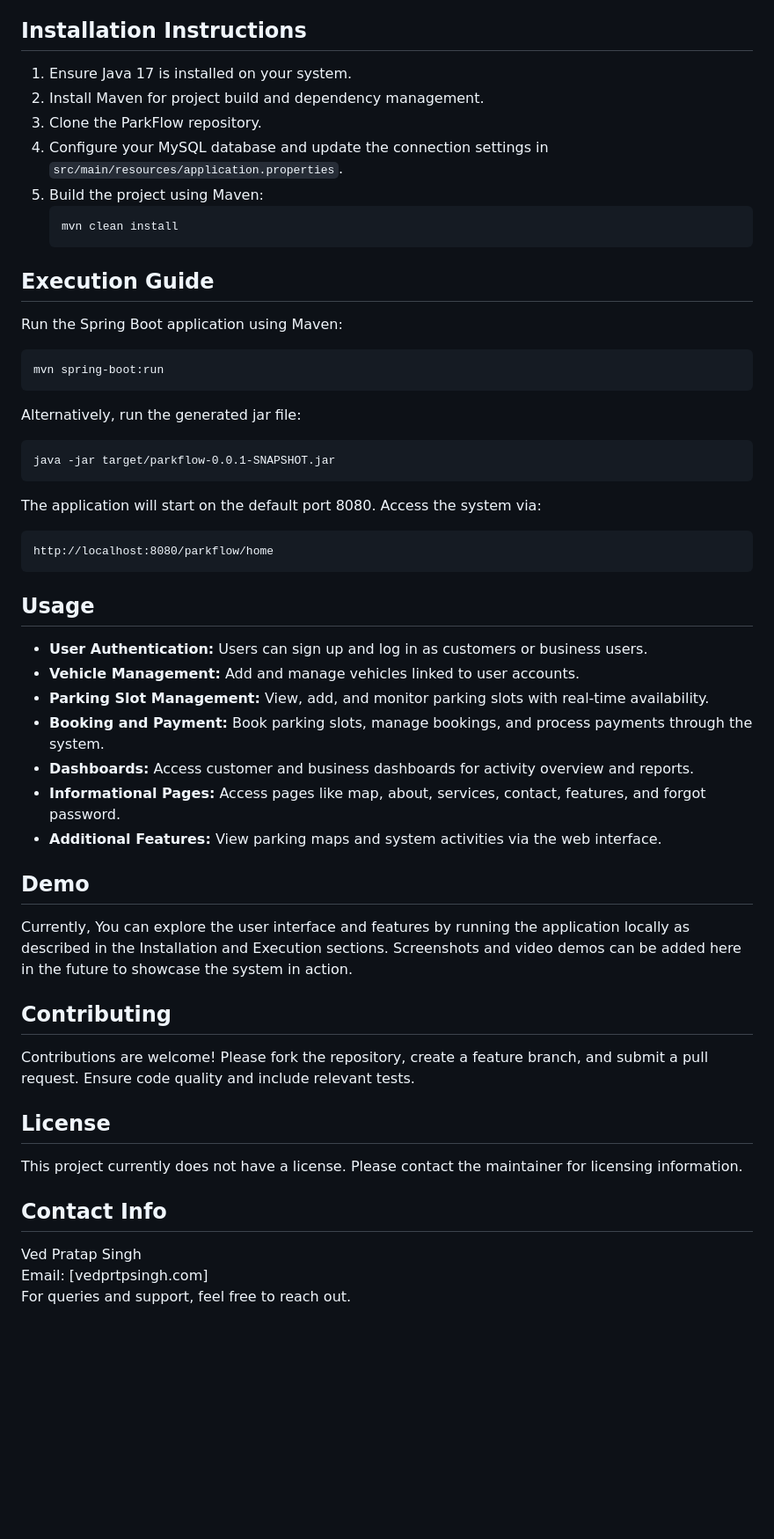
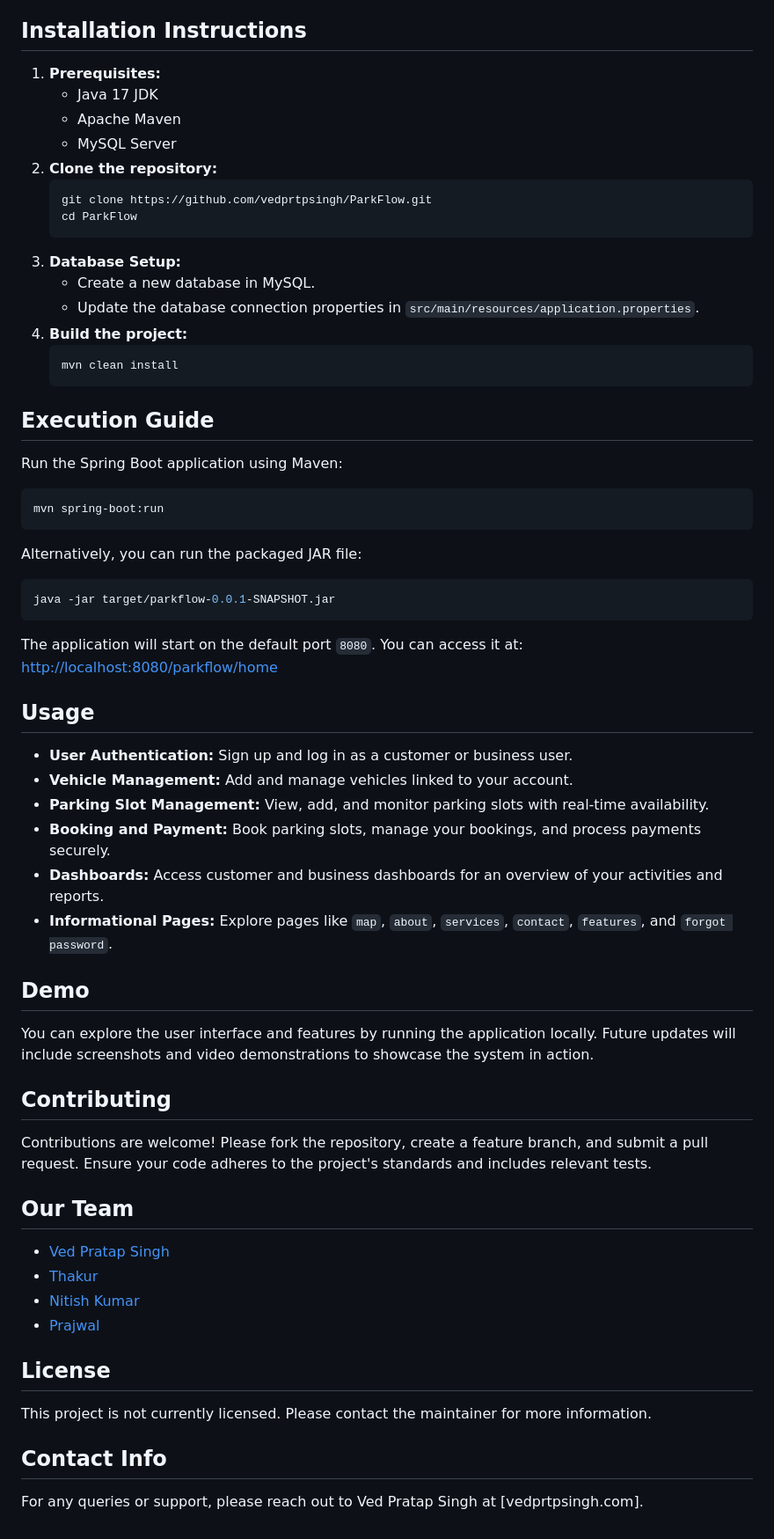
Before and after one commit to Vedprtpsingh/ParkFlow, a Markdown page: README.md, the part around one of its changes. Shown at 88% size. Rendered like a GitHub page; blank space fills up the shorter version.

````diff
--- a/README.md
+++ b/README.md
@@ -25,47 +32,56 @@ ParkFlow integrates hardware components like barrier gates, license plate recogn
 
 ## Installation Instructions
-1. Ensure Java 17 is installed on your system.
-2. Install Maven for project build and dependency management.
-3. Clone the ParkFlow repository.
-4. Configure your MySQL database and update the connection settings in `src/main/resources/application.properties`.
-5. Build the project using Maven:
-   ```
-   mvn clean install
-   ```
+1.  **Prerequisites:**
+    *   Java 17 JDK
+    *   Apache Maven
+    *   MySQL Server
+2.  **Clone the repository:**
+    ```bash
+    git clone https://github.com/vedprtpsingh/ParkFlow.git
+    cd ParkFlow
+    ```
+3.  **Database Setup:**
+    *   Create a new database in MySQL.
+    *   Update the database connection properties in `src/main/resources/application.properties`.
+4.  **Build the project:**
+    ```bash
+    mvn clean install
+    ```
 
 ## Execution Guide
 Run the Spring Boot application using Maven:
-```
+```bash
 mvn spring-boot:run
 ```
-Alternatively, run the generated jar file:
-```
+Alternatively, you can run the packaged JAR file:
+```bash
 java -jar target/parkflow-0.0.1-SNAPSHOT.jar
 ```
-The application will start on the default port 8080. Access the system via:
-```
-http://localhost:8080/parkflow/home
-```
+The application will start on the default port `8080`. You can access it at:
+[http://localhost:8080/parkflow/home](http://localhost:8080/parkflow/home)
 
 ## Usage
-- **User Authentication:** Users can sign up and log in as customers or business users.
-- **Vehicle Management:** Add and manage vehicles linked to user accounts.
+- **User Authentication:** Sign up and log in as a customer or business user.
+- **Vehicle Management:** Add and manage vehicles linked to your account.
 - **Parking Slot Management:** View, add, and monitor parking slots with real-time availability.
-- **Booking and Payment:** Book parking slots, manage bookings, and process payments through the system.
-- **Dashboards:** Access customer and business dashboards for activity overview and reports.
-- **Informational Pages:** Access pages like map, about, services, contact, features, and forgot password.
-- **Additional Features:** View parking maps and system activities via the web interface.
+- **Booking and Payment:** Book parking slots, manage your bookings, and process payments securely.
+- **Dashboards:** Access customer and business dashboards for an overview of your activities and reports.
+- **Informational Pages:** Explore pages like `map`, `about`, `services`, `contact`, `features`, and `forgot password`.
 
 ## Demo
-Currently, You can explore the user interface and features by running the application locally as described in the Installation and Execution sections. Screenshots and video demos can be added here in the future to showcase the system in action.
+You can explore the user interface and features by running the application locally. Future updates will include screenshots and video demonstrations to showcase the system in action.
 
 ## Contributing
-Contributions are welcome! Please fork the repository, create a feature branch, and submit a pull request. Ensure code quality and include relevant tests.
+Contributions are welcome! Please fork the repository, create a feature branch, and submit a pull request. Ensure your code adheres to the project's standards and includes relevant tests.
+
+## Our Team
+- [Ved Pratap Singh](https://github.com/vedprtpsingh)
+- [Thakur](https://github.com/thakur9044)
+- [Nitish Kumar](https://github.com/nitishgithubrit)
+- [Prajwal](https://github.com/prajwal12989)
 
 ## License
-This project currently does not have a license. Please contact the maintainer for licensing information.
+This project is not currently licensed. Please contact the maintainer for more information.
 
 ## Contact Info
-Ved Pratap Singh
-Email: [vedprtpsingh.com]
-For queries and support, feel free to reach out.
+For any queries or support, please reach out to Ved Pratap Singh at [vedprtpsingh.com].
````
Also changed, not shown: other parts of README.md (+22 -15 lines).
